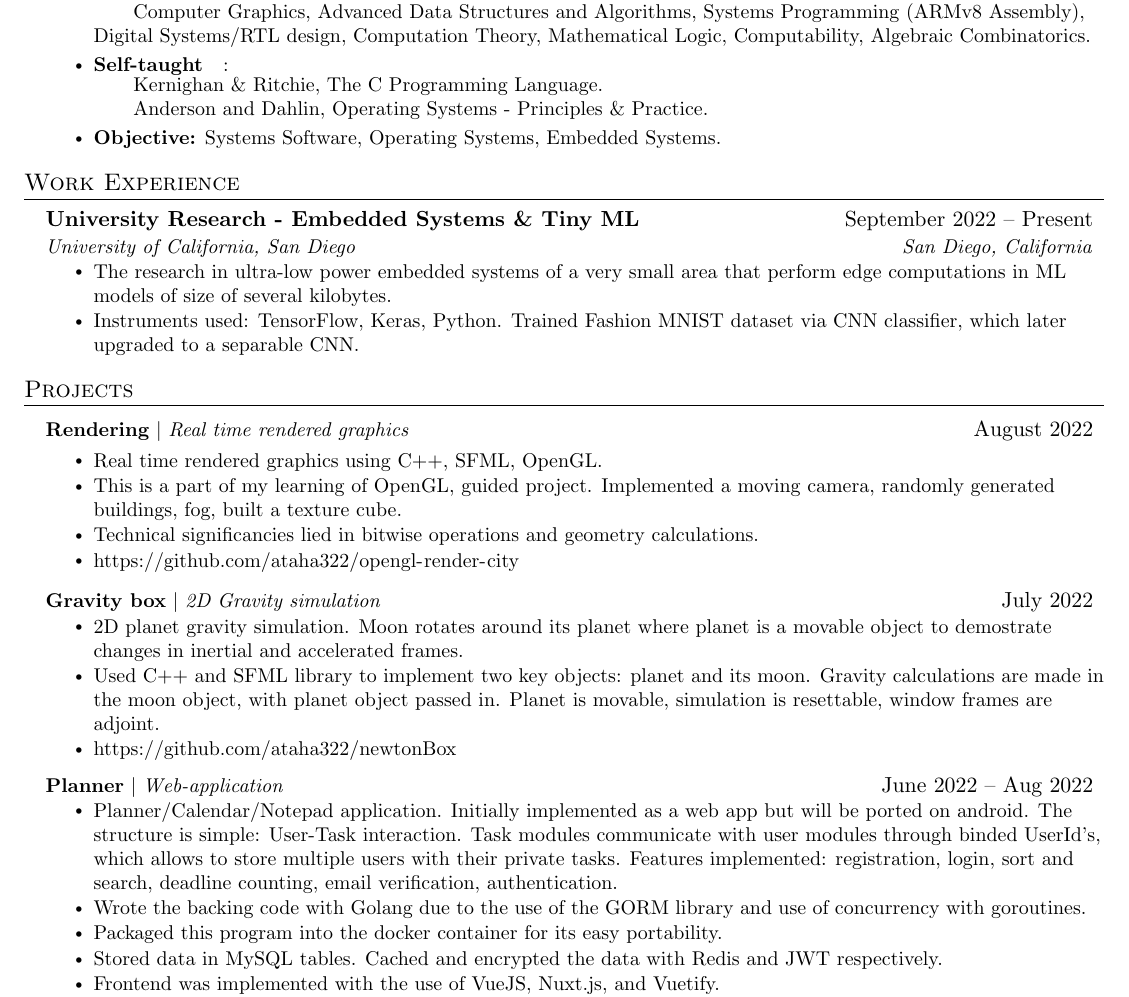
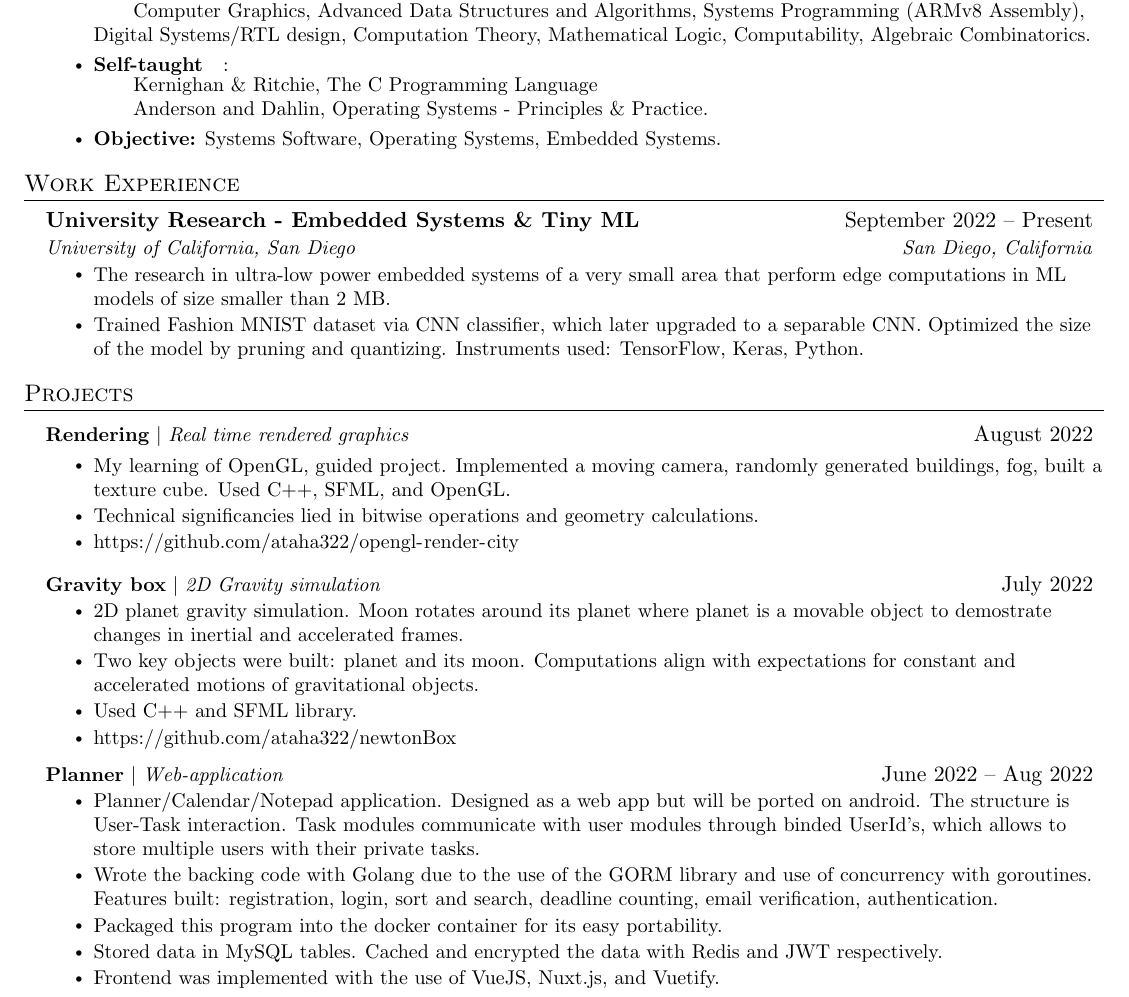
Before and after one commit to ataha322/resume, a LaTeX CV (resume-Ata.tex): part of the page, cut so that both start at the same text. Compiled offline with pdfLaTeX.

Commit message:
nov 11 2022

```diff
--- a/resume-Ata.tex
+++ b/resume-Ata.tex
@@ -125,7 +126,7 @@
           \resumeItem{\textbf{Relevant Coursework}}:\\
           \qquad Computer Graphics, Advanced Data Structures and Algorithms, Systems Programming (ARMv8 Assembly), Digital Systems/RTL design, Computation Theory, Mathematical Logic, Computability, Algebraic Combinatorics.
           \resumeItem{\textbf{Self-taught}}:\\
-          \qquad Kernighan \& Ritchie, The C Programming Language.\\
+          \qquad Kernighan \& Ritchie, The C Programming Language\\
           \qquad Anderson and Dahlin, Operating Systems - Principles $\&$ Practice.
           \resumeItem{\textbf{Objective:} Systems Software, Operating Systems, Embedded Systems.}
         \resumeItemListEnd
@@ -140,8 +141,8 @@
       {University Research - Embedded Systems \& Tiny ML}{September 2022 – Present}
       {University of California, San Diego}{San Diego, California}
       \resumeItemListStart
-        \resumeItem{The research in ultra-low power embedded systems of a very small area that perform edge computations in ML models of size of several kilobytes.}
-        \resumeItem{Instruments used: TensorFlow, Keras, Python. Trained Fashion MNIST dataset via CNN classifier, which later upgraded to a separable CNN.}
+        \resumeItem{The research in ultra-low power embedded systems of a very small area that perform edge computations in ML models of size smaller than 2 MB.}
+        \resumeItem{Trained Fashion MNIST dataset via CNN classifier, which later upgraded to a separable CNN. Optimized the size of the model by pruning and quantizing. Instruments used: TensorFlow, Keras, Python.}
       \resumeItemListEnd
 
     \resumeSubHeadingListEnd
@@ -155,8 +156,7 @@
           {\textbf{Rendering} $|$ \emph{Real time rendered graphics}}{August 2022}
 
           \resumeItemListStart
-            \resumeItem{Real time rendered graphics using C++, SFML, OpenGL.}
-            \resumeItem{This is a part of my learning of OpenGL, guided project. Implemented a moving camera, randomly generated buildings, fog, built a texture cube.}
+            \resumeItem{My learning of OpenGL, guided project. Implemented a moving camera, randomly generated buildings, fog, built a texture cube. Used C++, SFML, and OpenGL.}
             \resumeItem{Technical significancies lied in bitwise operations and geometry calculations.}
             \resumeItem{\url{https://github.com/ataha322/opengl-render-city}}
           \resumeItemListEnd
@@ -165,15 +165,16 @@
           {\textbf{Gravity box} $|$ \emph{2D Gravity simulation}}{July 2022}
           \resumeItemListStart
             \resumeItem{2D planet gravity simulation. Moon rotates around its planet where planet is a movable object to demostrate changes in inertial and accelerated frames.}
-            \resumeItem{Used C++ and SFML library to implement two key objects: planet and its moon. Gravity calculations are made in the moon object, with planet object passed in. Planet is movable, simulation is resettable, window frames are adjoint.}
+            \resumeItem{Two key objects were built: planet and its moon. Computations align with expectations for constant and accelerated motions of gravitational objects.}
+            \resumeItem{Used C++ and SFML library.}
             \resumeItem{\url{https://github.com/ataha322/newtonBox}}
           \resumeItemListEnd
 
-    \resumeProjectHeading
+          \resumeProjectHeading
           {\textbf{Planner} $|$ \emph{Web-application}}{June 2022 -- Aug 2022}
           \resumeItemListStart
-            \resumeItem{Planner/Calendar/Notepad application. Initially implemented as a web app but will be ported on android. The structure is simple: User-Task interaction. Task modules communicate with user modules through binded UserId's, which allows to store multiple users with their private tasks. Features implemented: registration, login, sort and search, deadline counting, email verification, authentication.}
-            \resumeItem{Wrote the backing code with Golang due to the use of the GORM library and use of concurrency with goroutines.}
+            \resumeItem{Planner/Calendar/Notepad application. Designed as a web app but will be ported on android. The structure is User-Task interaction. Task modules communicate with user modules through binded UserId's, which allows to store multiple users with their private tasks.}
+            \resumeItem{Wrote the backing code with Golang due to the use of the GORM library and use of concurrency with goroutines. Features built: registration, login, sort and search, deadline counting, email verification, authentication.}
             \resumeItem{Packaged this program into the docker container for its easy portability.}
             \resumeItem{Stored data in MySQL tables. Cached and encrypted the data with Redis and JWT respectively.}
             \resumeItem{Frontend was implemented with the use of VueJS, Nuxt.js, and Vuetify.}
```
Also changed, not shown: resume-Ata.pdf, resume-Ata.tex (1 more changed lines).
